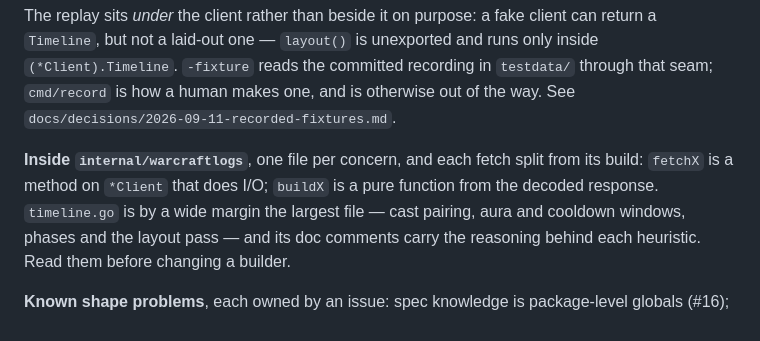
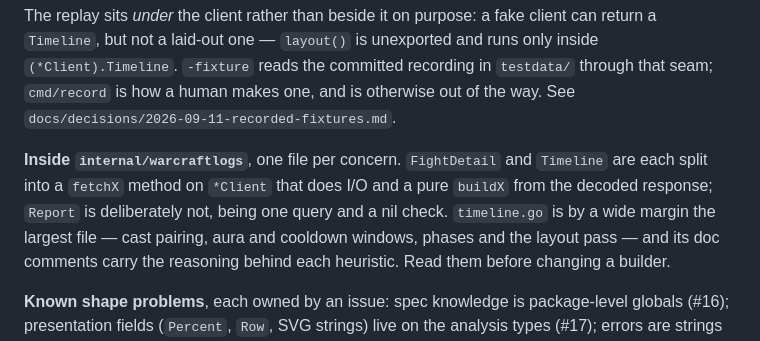
Before and after one commit to Gabriel2048/wow-insights, a Markdown page: ARCHITECTURE.md, the part around one of its changes. Rendered like a GitHub page.

Commit message:
Correct two claims checked against the code
Report is deliberately not fetch/build split, and routes() registers
four patterns, not two.

Co-Authored-By: Claude Opus 5 (1M context) <noreply@anthropic.com>
Claude-Session: https://claude.ai/code/session_01BQKntxwDvnhuBFrsNmRnie

```diff
--- a/ARCHITECTURE.md
+++ b/ARCHITECTURE.md
@@ -84,9 +84,9 @@ inside `(*Client).Timeline`. `-fixture` reads the committed recording in `testda
 through that seam; `cmd/record` is how a human makes one, and is otherwise out of the
 way. See `docs/decisions/2026-09-11-recorded-fixtures.md`.
 
-**Inside `internal/warcraftlogs`**, one file per concern, and each fetch split from its
-build: `fetchX` is a method on `*Client` that does I/O; `buildX` is a pure function from
-the decoded response. `timeline.go` is by a wide margin the largest file — cast pairing,
+**Inside `internal/warcraftlogs`**, one file per concern. `FightDetail` and `Timeline` are
+each split into a `fetchX` method on `*Client` that does I/O and a pure `buildX` from the
+decoded response; `Report` is deliberately not, being one query and a nil check. `timeline.go` is by a wide margin the largest file — cast pairing,
 aura and cooldown windows, phases and the layout pass — and its doc comments carry the
 reasoning behind each heuristic. Read them before changing a builder.
 
```
Also changed, not shown: other parts of ARCHITECTURE.md (+1 -1 lines).
